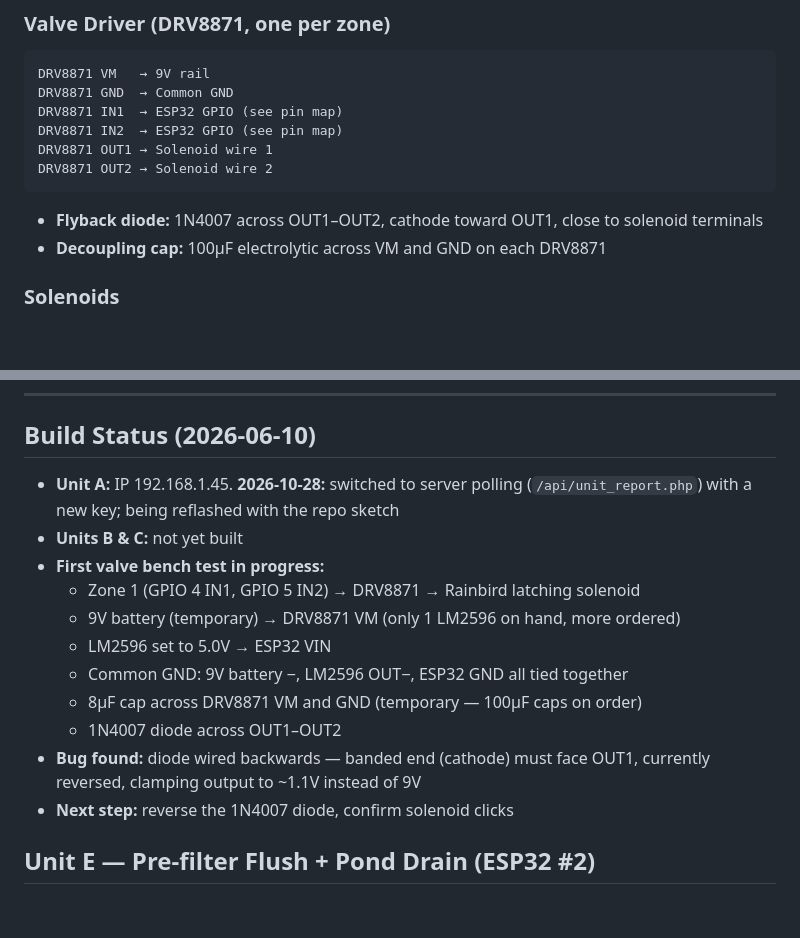
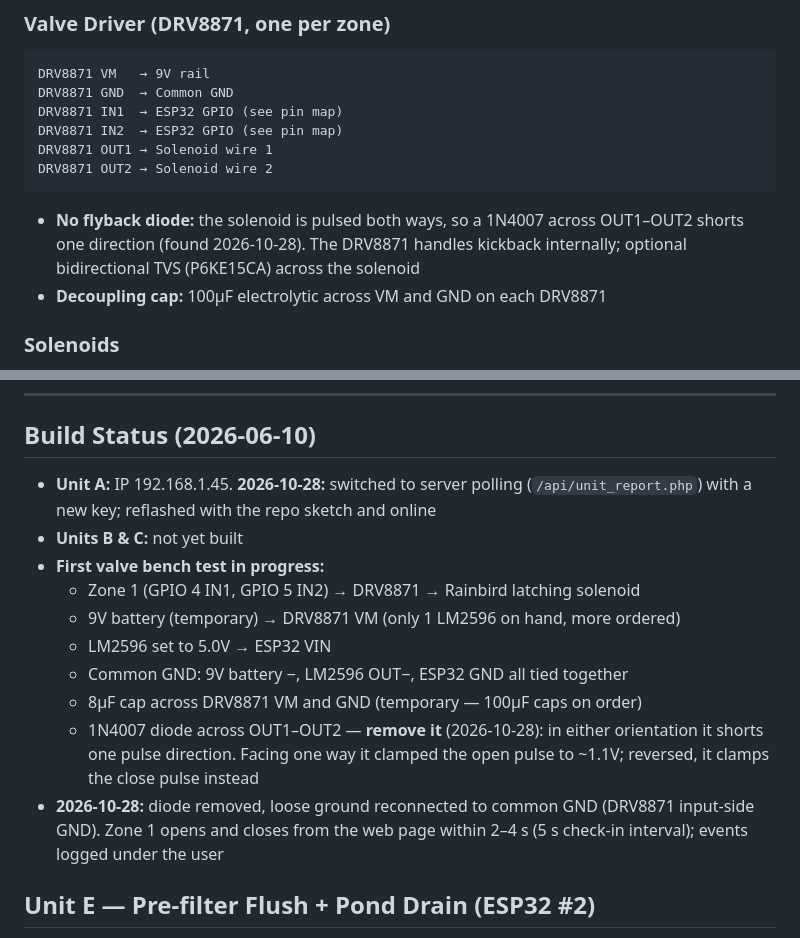
Before and after one commit to kernanb2/irrigation, a Markdown page: docs/project-context.md, 2 parts joined by grey strips. Rendered like a GitHub page; blank space fills up the shorter version.

Commit message:
Remove flyback diode from zone valve wiring; Unit A valve test passed
A single 1N4007 across OUT1–OUT2 shorts one of the two pulse directions
of a latching solenoid whichever way it faces, so the docs no longer call
for it (DRV8871 handles kickback; optional bidirectional TVS). Unit A
Zone 1 opens and closes from the web page via server polling.

Co-Authored-By: Claude Opus 5.5 <noreply@anthropic.com>

````diff
--- a/docs/project-context.md
+++ b/docs/project-context.md
@@ -52,7 +52,7 @@ DRV8871 IN2  → ESP32 GPIO (see pin map)
 DRV8871 OUT1 → Solenoid wire 1
 DRV8871 OUT2 → Solenoid wire 2
 ```
-- **Flyback diode:** 1N4007 across OUT1–OUT2, cathode toward OUT1, close to solenoid terminals
+- **No flyback diode:** the solenoid is pulsed both ways, so a 1N4007 across OUT1–OUT2 shorts one direction (found 2026-10-28). The DRV8871 handles kickback internally; optional bidirectional TVS (P6KE15CA) across the solenoid
 - **Decoupling cap:** 100µF electrolytic across VM and GND on each DRV8871
 
 ### Solenoids
@@ -148,7 +148,7 @@ Dry soil = high reading, wet soil = low reading. Calibrated per zone in `sensor_
 
 ## Build Status (2026-06-10)
 
-- **Unit A:** IP 192.168.1.45. **2026-10-28:** switched to server polling (`/api/unit_report.php`) with a new key; being reflashed with the repo sketch
+- **Unit A:** IP 192.168.1.45. **2026-10-28:** switched to server polling (`/api/unit_report.php`) with a new key; reflashed with the repo sketch and online
 - **Units B & C:** not yet built
 - **First valve bench test in progress:**
   - Zone 1 (GPIO 4 IN1, GPIO 5 IN2) → DRV8871 → Rainbird latching solenoid
@@ -156,9 +156,8 @@ Dry soil = high reading, wet soil = low reading. Calibrated per zone in `sensor_
   - LM2596 set to 5.0V → ESP32 VIN
   - Common GND: 9V battery −, LM2596 OUT−, ESP32 GND all tied together
   - 8µF cap across DRV8871 VM and GND (temporary — 100µF caps on order)
-  - 1N4007 diode across OUT1–OUT2
-- **Bug found:** diode wired backwards — banded end (cathode) must face OUT1, currently reversed, clamping output to ~1.1V instead of 9V
-- **Next step:** reverse the 1N4007 diode, confirm solenoid clicks
+  - 1N4007 diode across OUT1–OUT2 — **remove it** (2026-10-28): in either orientation it shorts one pulse direction. Facing one way it clamped the open pulse to ~1.1V; reversed, it clamps the close pulse instead
+- **2026-10-28:** diode removed, loose ground reconnected to common GND (DRV8871 input-side GND). Zone 1 opens and closes from the web page within 2–4 s (5 s check-in interval); events logged under the user
 
 ## Unit E — Pre-filter Flush + Pond Drain (ESP32 #2)
 
````
Also changed, not shown: docs/wiring.md (+1 -1 lines).
